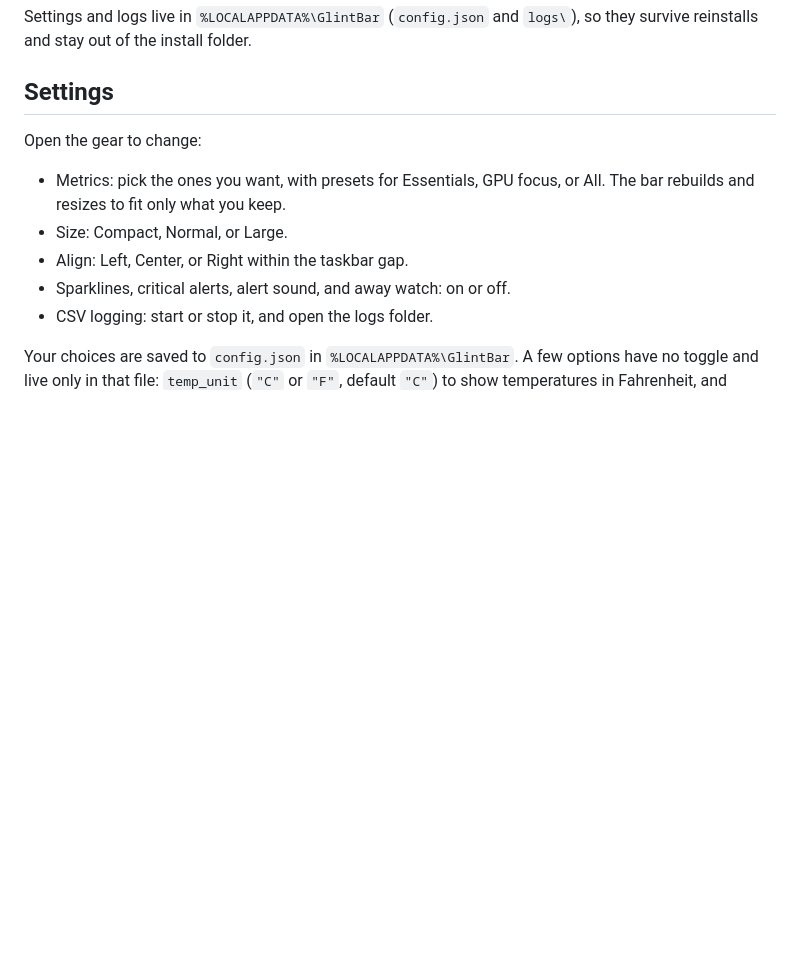
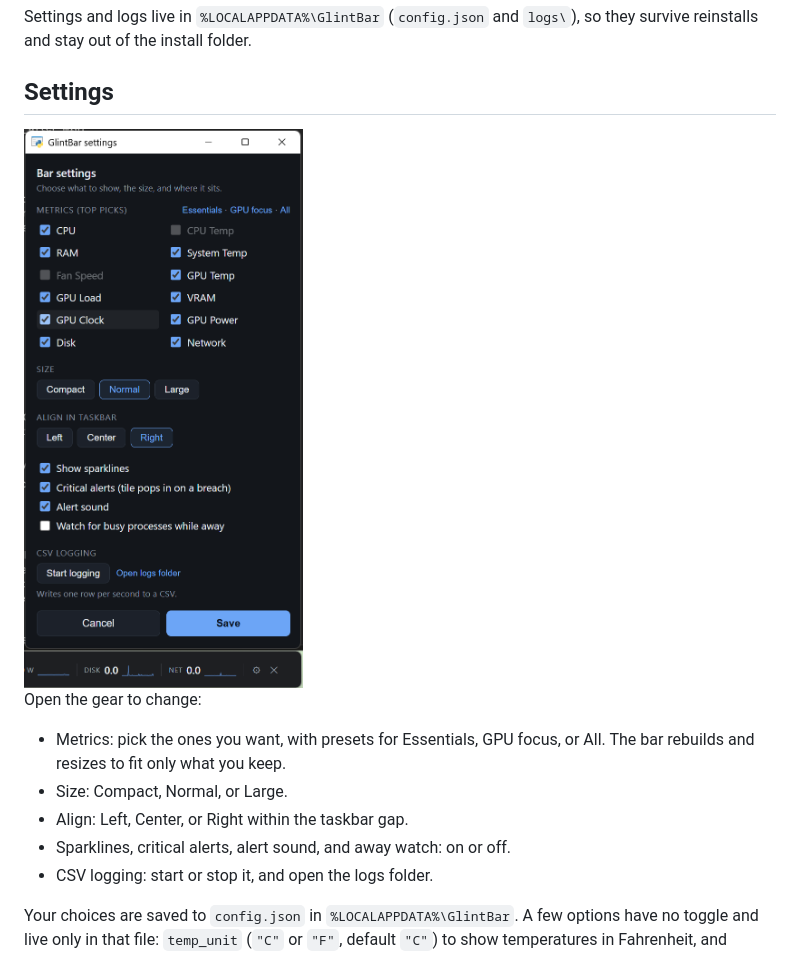
Before and after one commit to paone9/GlintBar, a Markdown page: README.md, the part around the change. GitHub-like rendering; pictures changed too: docs/settings.png (added); blank space fills up the shorter version.

Commit message:
Add the settings panel screenshot to the README

```diff
--- a/README.md
+++ b/README.md
@@ -127,6 +127,8 @@ so they survive reinstalls and stay out of the install folder.
 
 ## Settings
 
+<img src="https://raw.githubusercontent.com/paone9/GlintBar/main/docs/settings.png" alt="The GlintBar settings panel: metric picks with Essentials / GPU focus / All presets, size, taskbar alignment, toggles for sparklines, alerts, sound and away watch, and CSV logging" width="380">
+
 Open the gear to change:
 
 - Metrics: pick the ones you want, with presets for Essentials, GPU focus, or
```
